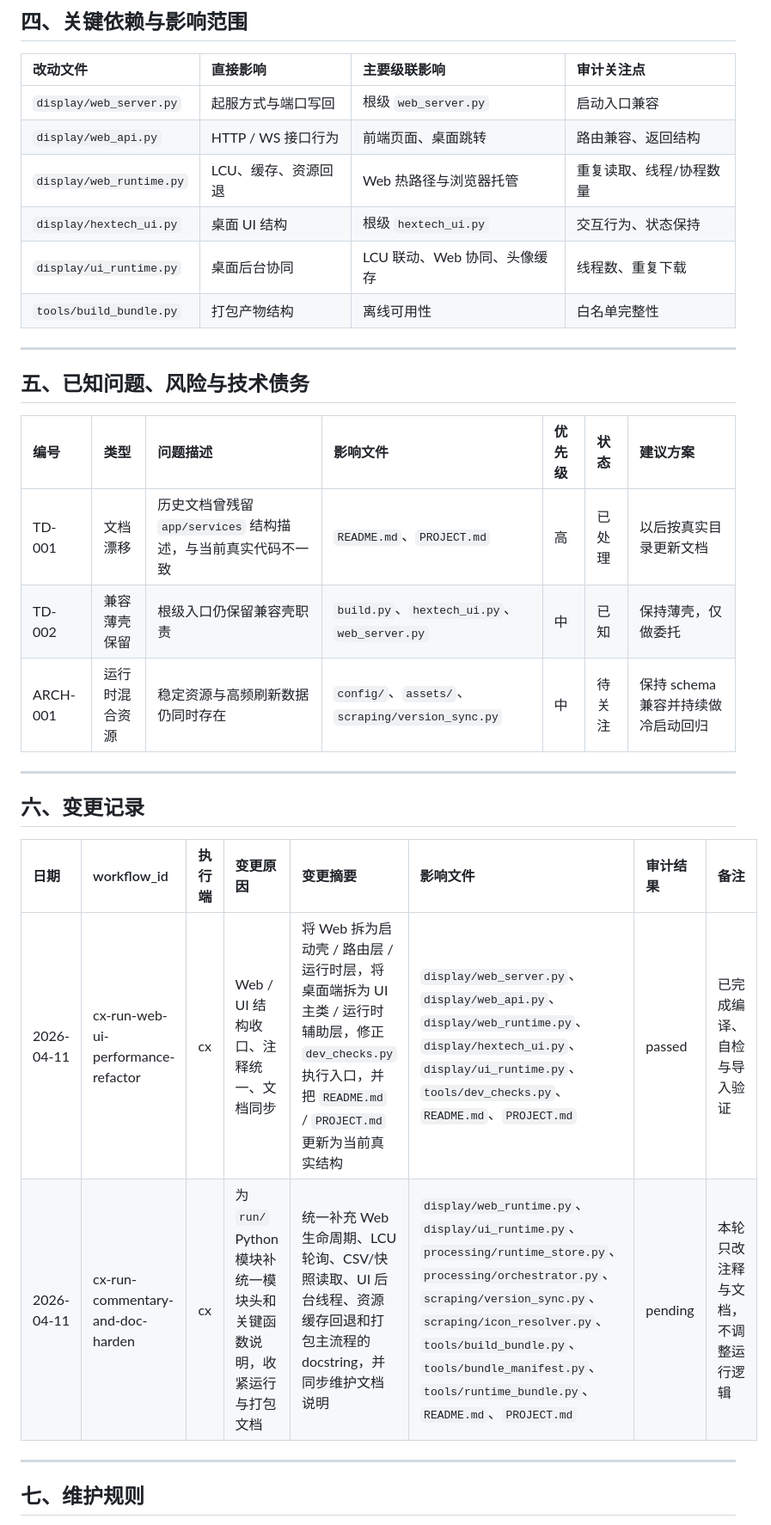
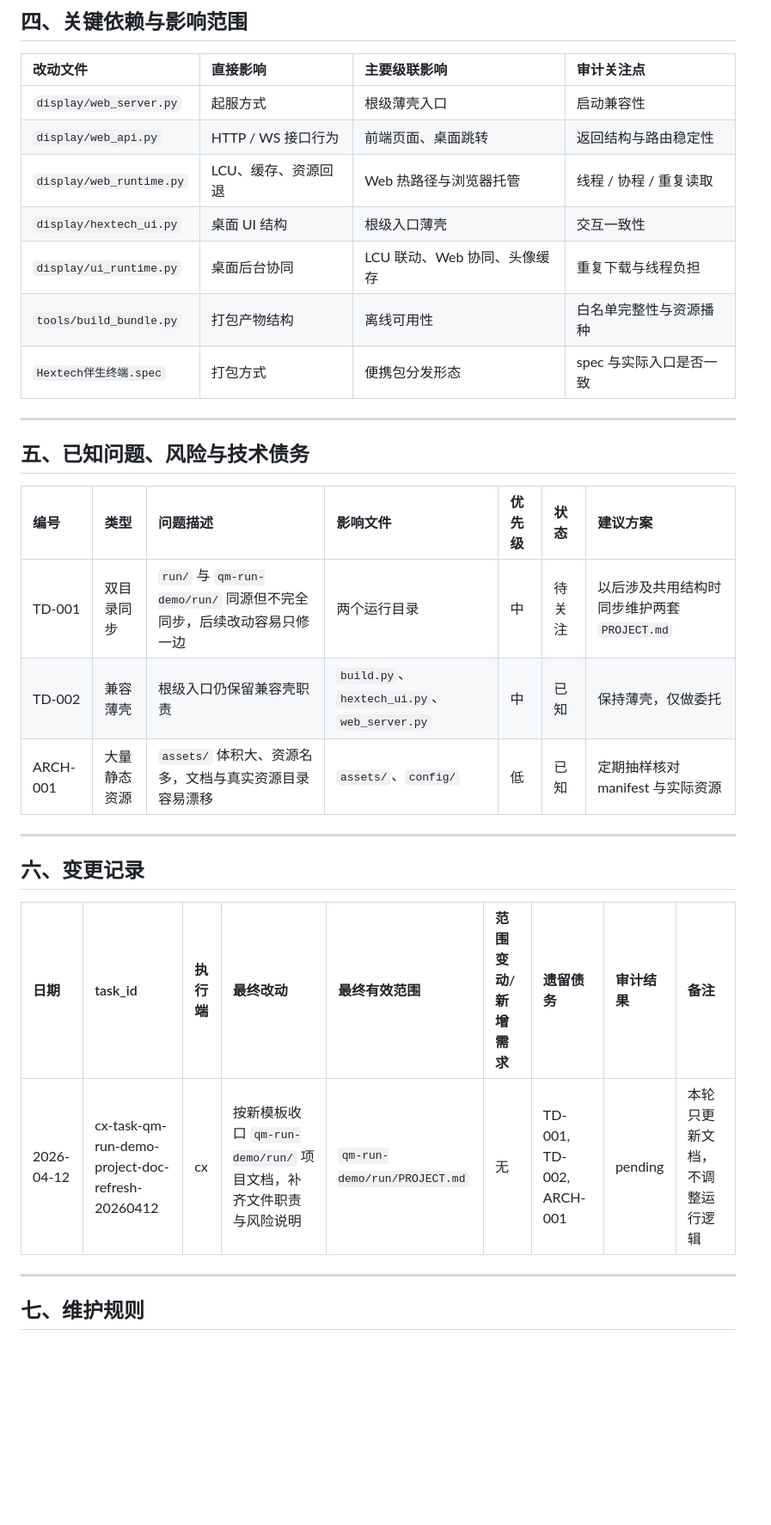
Before and after one commit to fadfasfa/qm-run-demo, a Markdown page: run/PROJECT.md, the part around one of its changes. Shown at 86% size. Drawn GitHub-style; blank space fills up the shorter version.

```diff
--- a/run/PROJECT.md
+++ b/run/PROJECT.md
@@ -118,12 +82,13 @@ flowchart TD
 
 | 改动文件 | 直接影响 | 主要级联影响 | 审计关注点 |
 | :--- | :--- | :--- | :--- |
-| `display/web_server.py` | 起服方式与端口写回 | 根级 `web_server.py` | 启动入口兼容 |
-| `display/web_api.py` | HTTP / WS 接口行为 | 前端页面、桌面跳转 | 路由兼容、返回结构 |
-| `display/web_runtime.py` | LCU、缓存、资源回退 | Web 热路径与浏览器托管 | 重复读取、线程/协程数量 |
-| `display/hextech_ui.py` | 桌面 UI 结构 | 根级 `hextech_ui.py` | 交互行为、状态保持 |
-| `display/ui_runtime.py` | 桌面后台协同 | LCU 联动、Web 协同、头像缓存 | 线程数、重复下载 |
-| `tools/build_bundle.py` | 打包产物结构 | 离线可用性 | 白名单完整性 |
+| `display/web_server.py` | 起服方式 | 根级薄壳入口 | 启动兼容性 |
+| `display/web_api.py` | HTTP / WS 接口行为 | 前端页面、桌面跳转 | 返回结构与路由稳定性 |
+| `display/web_runtime.py` | LCU、缓存、资源回退 | Web 热路径与浏览器托管 | 线程 / 协程 / 重复读取 |
+| `display/hextech_ui.py` | 桌面 UI 结构 | 根级入口薄壳 | 交互一致性 |
+| `display/ui_runtime.py` | 桌面后台协同 | LCU 联动、Web 协同、头像缓存 | 重复下载与线程负担 |
+| `tools/build_bundle.py` | 打包产物结构 | 离线可用性 | 白名单完整性与资源播种 |
+| `Hextech伴生终端.spec` | 打包方式 | 便携包分发形态 | spec 与实际入口是否一致 |
 
 ---
 
@@ -132,19 +97,18 @@ flowchart TD
 
 | 编号 | 类型 | 问题描述 | 影响文件 | 优先级 | 状态 | 建议方案 |
 | :--- | :--- | :--- | :--- | :--- | :--- | :--- |
-| TD-001 | 文档漂移 | 历史文档曾残留 `app/services` 结构描述，与当前真实代码不一致 | `README.md`、`PROJECT.md` | 高 | 已处理 | 以后按真实目录更新文档 |
-| TD-002 | 兼容薄壳保留 | 根级入口仍保留兼容壳职责 | `build.py`、`hextech_ui.py`、`web_server.py` | 中 | 已知 | 保持薄壳，仅做委托 |
-| ARCH-001 | 运行时混合资源 | 稳定资源与高频刷新数据仍同时存在 | `config/`、`assets/`、`scraping/version_sync.py` | 中 | 待关注 | 保持 schema 兼容并持续做冷启动回归 |
+| TD-001 | 双目录同步 | `run/` 与 `qm-run-demo/run/` 同源但不完全同步，后续改动容易只修一边 | 两个运行目录 | 中 | 待关注 | 以后涉及共用结构时同步维护两套 `PROJECT.md` |
+| TD-002 | 兼容薄壳 | 根级入口仍保留兼容壳职责 | `build.py`、`hextech_ui.py`、`web_server.py` | 中 | 已知 | 保持薄壳，仅做委托 |
+| ARCH-001 | 大量静态资源 | `assets/` 体积大、资源名多，文档与真实资源目录容易漂移 | `assets/`、`config/` | 低 | 已知 | 定期抽样核对 manifest 与实际资源 |
 
 ---
 
 <!-- PROJECT:SECTION:CHANGELOG -->
 ## 六、变更记录
 
-| 日期 | workflow_id | 执行端 | 变更原因 | 变更摘要 | 影响文件 | 审计结果 | 备注 |
-| :--- | :--- | :--- | :--- | :--- | :--- | :--- | :--- |
-| 2026-04-11 | cx-run-web-ui-performance-refactor | cx | Web / UI 结构收口、注释统一、文档同步 | 将 Web 拆为启动壳 / 路由层 / 运行时层，将桌面端拆为 UI 主类 / 运行时辅助层，修正 `dev_checks.py` 执行入口，并把 `README.md` / `PROJECT.md` 更新为当前真实结构 | `display/web_server.py`、`display/web_api.py`、`display/web_runtime.py`、`display/hextech_ui.py`、`display/ui_runtime.py`、`tools/dev_checks.py`、`README.md`、`PROJECT.md` | passed | 已完成编译、自检与导入验证 |
-| 2026-04-11 | cx-run-commentary-and-doc-harden | cx | 为 `run/` Python 模块补统一模块头和关键函数说明，收紧运行与打包文档 | 统一补充 Web 生命周期、LCU 轮询、CSV/快照读取、UI 后台线程、资源缓存回退和打包主流程的 docstring，并同步维护文档说明 | `display/web_runtime.py`、`display/ui_runtime.py`、`processing/runtime_store.py`、`processing/orchestrator.py`、`scraping/version_sync.py`、`scraping/icon_resolver.py`、`tools/build_bundle.py`、`tools/bundle_manifest.py`、`tools/runtime_bundle.py`、`README.md`、`PROJECT.md` | pending | 本轮只改注释与文档，不调整运行逻辑 |
+| 日期 | task_id | 执行端 | 最终改动 | 最终有效范围 | 范围变动/新增需求 | 遗留债务 | 审计结果 | 备注 |
+| :--- | :--- | :--- | :--- | :--- | :--- | :--- | :--- | :--- |
+| 2026-04-12 | cx-task-qm-run-demo-project-doc-refresh-20260412 | cx | 按新模板收口 `qm-run-demo/run/` 项目文档，补齐文件职责与风险说明 | `qm-run-demo/run/PROJECT.md` | 无 | TD-001, TD-002, ARCH-001 | pending | 本轮只更新文档，不调整运行逻辑 |
 
 ---
 
```
Also changed, not shown: other parts of run/PROJECT.md (+33 -70 lines).
